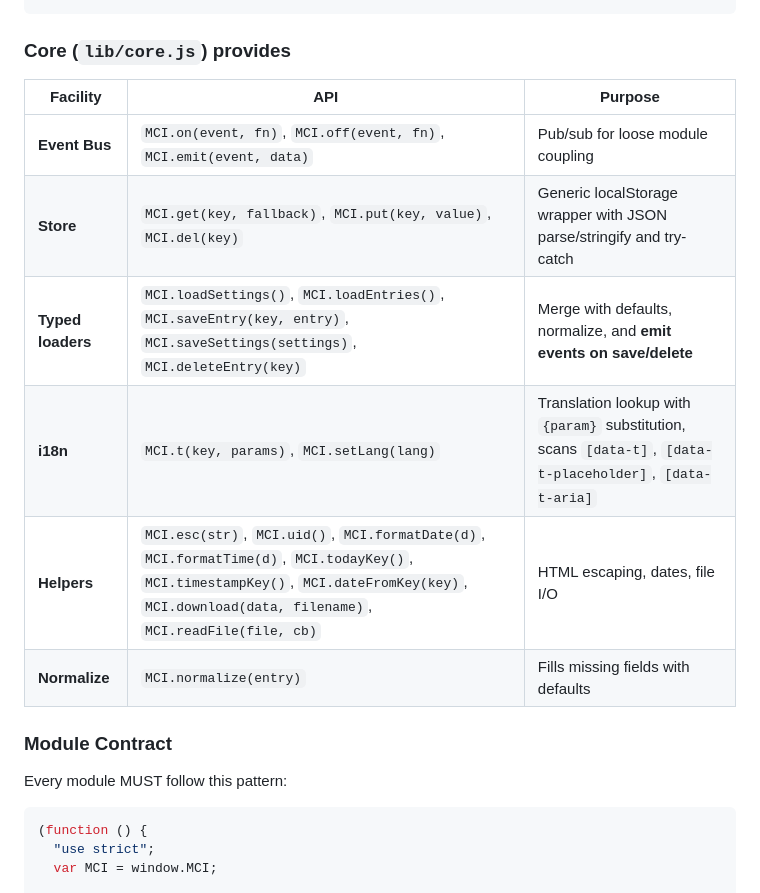
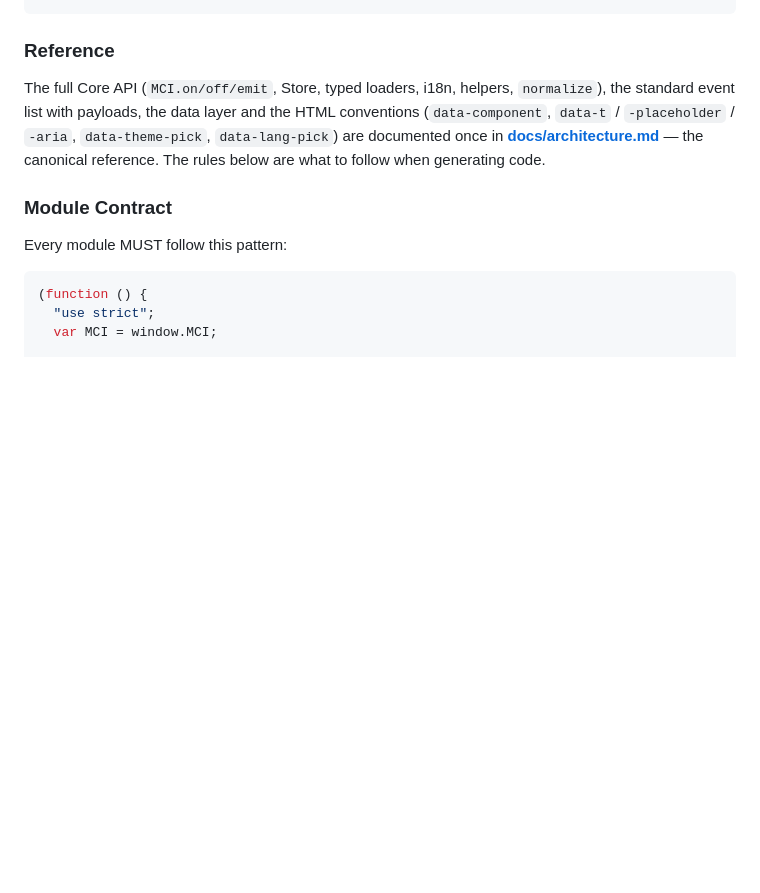
Before and after one commit to somali-lab/mindful-check-in, a Markdown page: .github/copilot-instructions.md, the part around one of its changes. GitHub-like rendering; blank space fills up the shorter version.

````diff
--- a/.github/copilot-instructions.md
+++ b/.github/copilot-instructions.md
@@ -49,16 +49,9 @@ src/modules/<name>.js    — One module per feature (checkin, overview, settings
 src/boot.js              — DOMContentLoaded: only calls <Module>.init() in dependency order
 ```
 
-### Core (`lib/core.js`) provides
+### Reference
 
-| Facility | API | Purpose |
-|----------|-----|---------|
-| **Event Bus** | `MCI.on(event, fn)`, `MCI.off(event, fn)`, `MCI.emit(event, data)` | Pub/sub for loose module coupling |
-| **Store** | `MCI.get(key, fallback)`, `MCI.put(key, value)`, `MCI.del(key)` | Generic localStorage wrapper with JSON parse/stringify and try-catch |
-| **Typed loaders** | `MCI.loadSettings()`, `MCI.loadEntries()`, `MCI.saveEntry(key, entry)`, `MCI.saveSettings(settings)`, `MCI.deleteEntry(key)` | Merge with defaults, normalize, and **emit events on save/delete** |
-| **i18n** | `MCI.t(key, params)`, `MCI.setLang(lang)` | Translation lookup with `{param}` substitution, scans `[data-t]`, `[data-t-placeholder]`, `[data-t-aria]` |
-| **Helpers** | `MCI.esc(str)`, `MCI.uid()`, `MCI.formatDate(d)`, `MCI.formatTime(d)`, `MCI.todayKey()`, `MCI.timestampKey()`, `MCI.dateFromKey(key)`, `MCI.download(data, filename)`, `MCI.readFile(file, cb)` | HTML escaping, dates, file I/O |
-| **Normalize** | `MCI.normalize(entry)` | Fills missing fields with defaults |
+The full Core API (`MCI.on/off/emit`, Store, typed loaders, i18n, helpers, `normalize`), the standard event list with payloads, the data layer and the HTML conventions (`data-component`, `data-t` / `-placeholder` / `-aria`, `data-theme-pick`, `data-lang-pick`) are documented once in **[docs/architecture.md](../docs/architecture.md)** — the canonical reference. The rules below are what to follow when generating code.
 
 ### Module Contract
 
````
Also changed, not shown: other parts of .github/copilot-instructions.md (+0 -34 lines), README.md (+10 -73 lines), docs/improvement-plan.md (+4 -5 lines).
